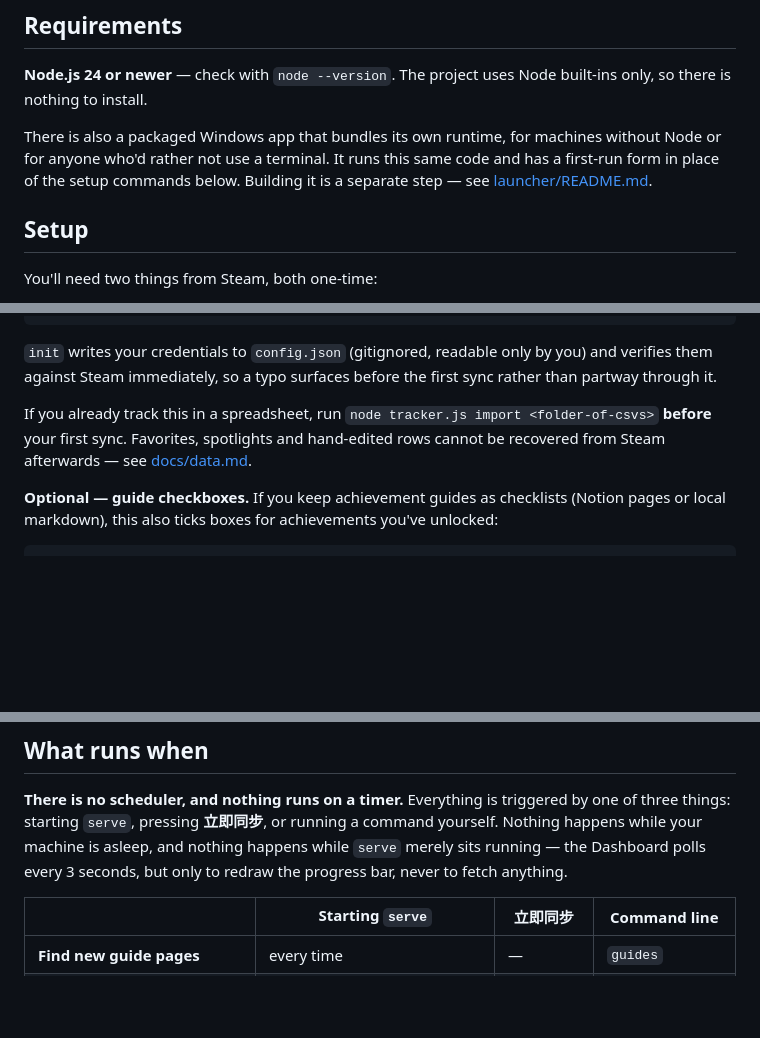
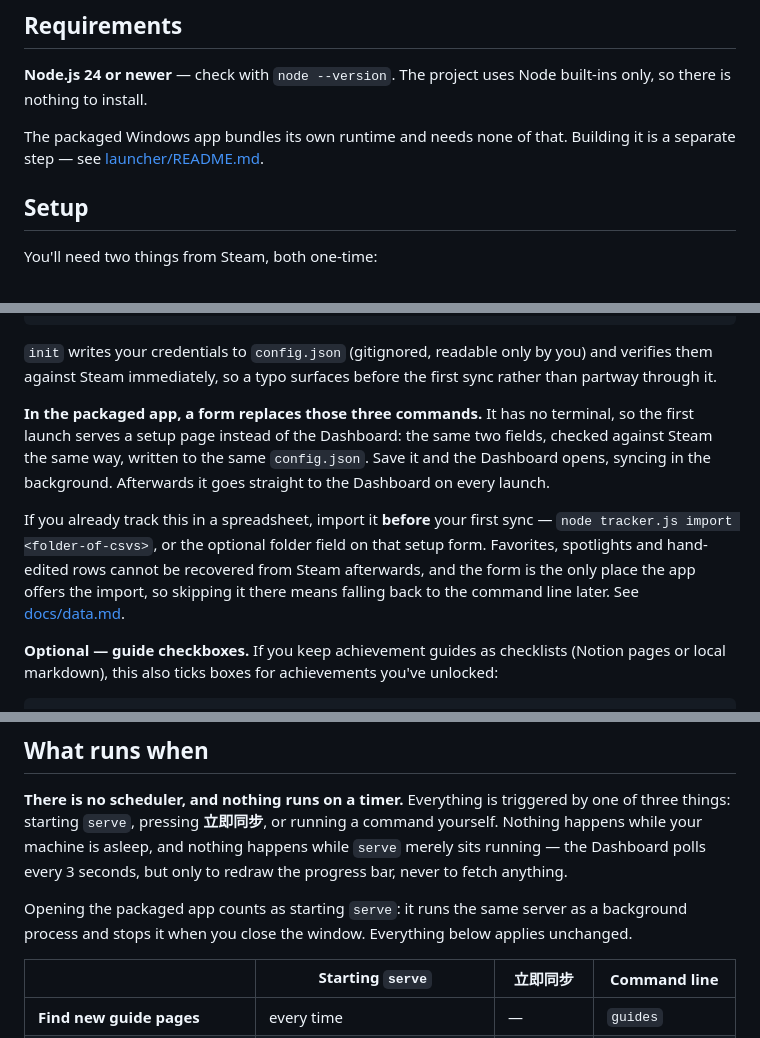
Before and after one commit to LethalKebab/steam-achievement-tracker, a Markdown page: README.md, 3 parts joined by grey strips. Rendered like a GitHub page; blank space fills up the shorter version.

Commit message:
docs: README 的 Setup 一节补上打包版的设置表单
上一版只在 Requirements 里提了一句"有个打包版",Setup 一节还是只讲
`node tracker.js init` 那三条命令——真正会去看设置步骤的人,在设置那一节里
看不到表单的存在。补在该补的地方:

- **Setup**:说明打包版用一个表单顶替那三条命令,字段、校验、写进哪个文件
  都和 init 一样,存完直接开 Dashboard。
- **表格导入**那段同时给出两条路径,并点明表单是 app 里唯一的导入入口
  ——错过了就只能回命令行,而这件事过了首次同步就补不回来了。
- **What runs when**:那张表整节是围绕 `serve` 写的,而 app 用户根本不会
  敲这个词。补一句"打开 app 等于启动 serve",整张表照用。
- Requirements 里那句相应收敛成一行,不和 Setup 重复讲同一件事。

Co-Authored-By: Claude Opus 5 <noreply@anthropic.com>

```diff
--- a/README.md
+++ b/README.md
@@ -10,7 +10,7 @@ Everything runs on your own machine: the database is a file in this folder, cred
 
 **Node.js 24 or newer** — check with `node --version`. The project uses Node built-ins only, so there is nothing to install.
 
-There is also a packaged Windows app that bundles its own runtime, for machines without Node or for anyone who'd rather not use a terminal. It runs this same code and has a first-run form in place of the setup commands below. Building it is a separate step — see [launcher/README.md](launcher/README.md).
+The packaged Windows app bundles its own runtime and needs none of that. Building it is a separate step — see [launcher/README.md](launcher/README.md).
 
 ## Setup
 
@@ -31,7 +31,9 @@ node tracker.js serve    # open the Dashboard: http://127.0.0.1:8777
 
 `init` writes your credentials to `config.json` (gitignored, readable only by you) and verifies them against Steam immediately, so a typo surfaces before the first sync rather than partway through it.
 
-If you already track this in a spreadsheet, run `node tracker.js import <folder-of-csvs>` **before** your first sync. Favorites, spotlights and hand-edited rows cannot be recovered from Steam afterwards — see [docs/data.md](docs/data.md#importing-from-a-spreadsheet).
+**In the packaged app, a form replaces those three commands.** It has no terminal, so the first launch serves a setup page instead of the Dashboard: the same two fields, checked against Steam the same way, written to the same `config.json`. Save it and the Dashboard opens, syncing in the background. Afterwards it goes straight to the Dashboard on every launch.
+
+If you already track this in a spreadsheet, import it **before** your first sync — `node tracker.js import <folder-of-csvs>`, or the optional folder field on that setup form. Favorites, spotlights and hand-edited rows cannot be recovered from Steam afterwards, and the form is the only place the app offers the import, so skipping it there means falling back to the command line later. See [docs/data.md](docs/data.md#importing-from-a-spreadsheet).
 
 **Optional — guide checkboxes.** If you keep achievement guides as checklists (Notion pages or local markdown), this also ticks boxes for achievements you've unlocked:
 
@@ -64,6 +66,8 @@ All commands are `node tracker.js <command>`. The **Network** column tells you w
 
 **There is no scheduler, and nothing runs on a timer.** Everything is triggered by one of three things: starting `serve`, pressing **立即同步**, or running a command yourself. Nothing happens while your machine is asleep, and nothing happens while `serve` merely sits running — the Dashboard polls every 3 seconds, but only to redraw the progress bar, never to fetch anything.
 
+Opening the packaged app counts as starting `serve`: it runs the same server as a background process and stops it when you close the window. Everything below applies unchanged.
+
 | | Starting `serve` | 立即同步 | Command line |
 |---|---|---|---|
 | **Find new guide pages** | every time | — | `guides` |
```
